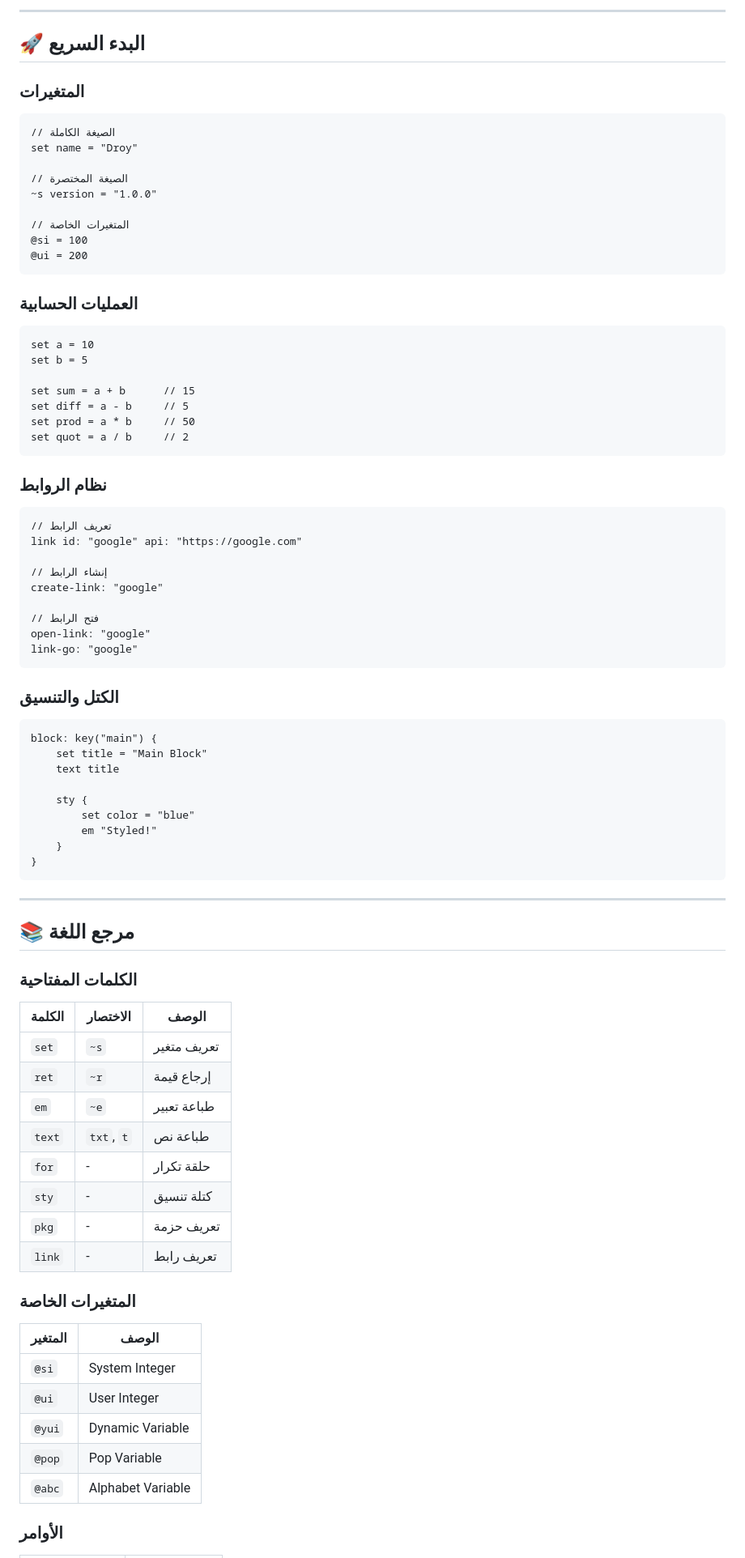
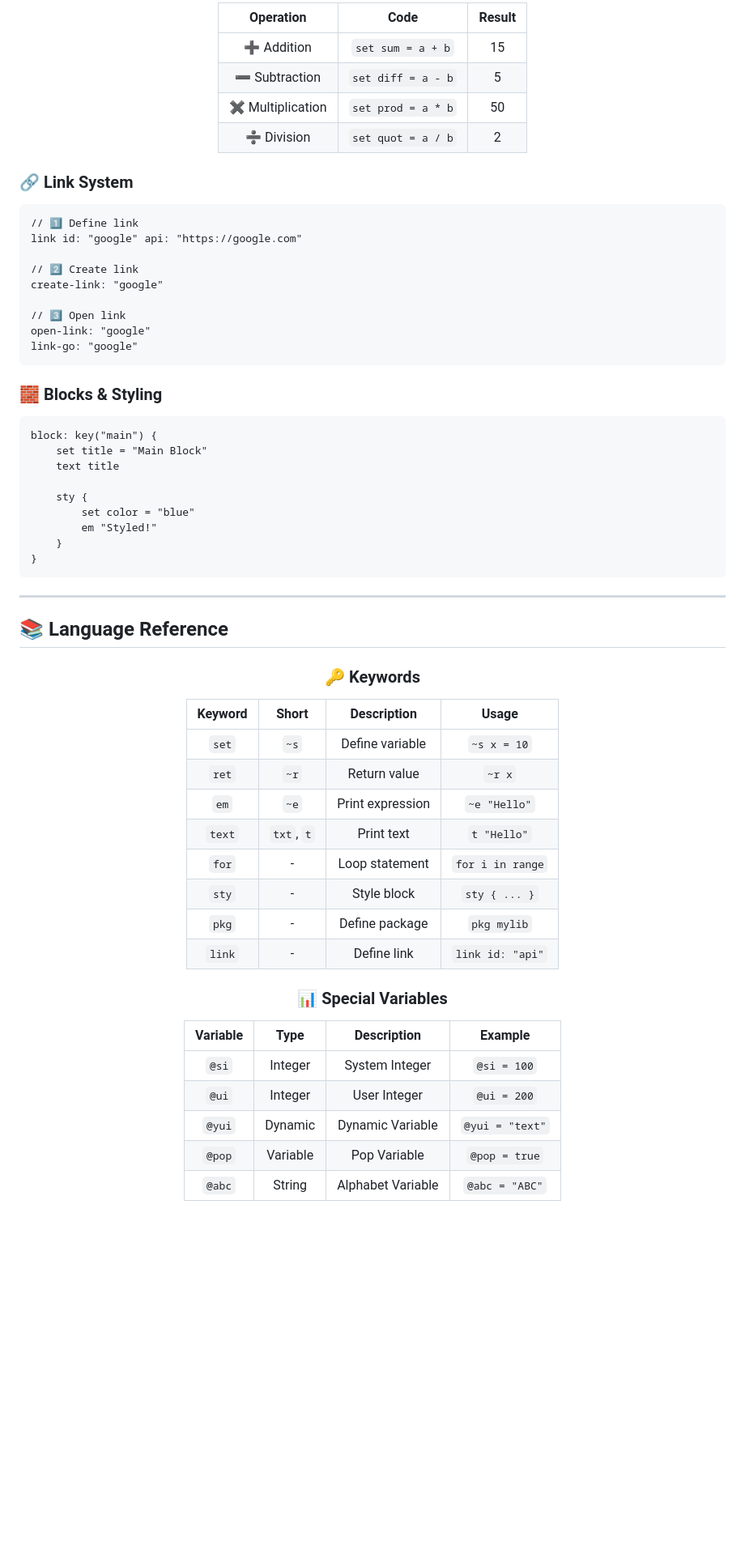
Before and after one commit to droy-go/droy-go, a Markdown page: README.md, the part around one of its changes. Shown at 81% size. Drawn GitHub-style; blank space fills up the shorter version.

````diff
--- a/README.md
+++ b/README.md
@@ -109,49 +158,28 @@ make
 
----
+| Operation | Code | Result |
+|:---------:|:----:|:------:|
+| ➕ Addition | `set sum = a + b` | 15 |
+| ➖ Subtraction | `set diff = a - b` | 5 |
+| ✖️ Multiplication | `set prod = a * b` | 50 |
+| ➗ Division | `set quot = a / b` | 2 |
 
-## 🚀 البدء السريع
+</div>
 
-### المتغيرات
+### 🔗 Link System
 
 ```droy
-// الصيغة الكاملة
-set name = "Droy"
-
-// الصيغة المختصرة
-~s version = "1.0.0"
-
-// المتغيرات الخاصة
-@si = 100
-@ui = 200
-```
-
-### العمليات الحسابية
-
-```droy
-set a = 10
-set b = 5
-
-set sum = a + b      // 15
-set diff = a - b     // 5
-set prod = a * b     // 50
-set quot = a / b     // 2
-```
-
-### نظام الروابط
-
-```droy
-// تعريف الرابط
+// 1️⃣ Define link
 link id: "google" api: "https://google.com"
 
-// إنشاء الرابط
+// 2️⃣ Create link
 create-link: "google"
 
-// فتح الرابط
+// 3️⃣ Open link
 open-link: "google"
 link-go: "google"
 ```
 
-### الكتل والتنسيق
+### 🧱 Blocks & Styling
 
 ```droy
 block: key("main") {
@@ -167,30 +195,30 @@ block: key("main") {
 
 ---
 
-## 📚 مرجع اللغة
+## 📚 Language Reference
 
-### الكلمات المفتاحية
+<div align="center">
 
-| الكلمة | الاختصار | الوصف |
-|--------|----------|-------|
-| `set` | `~s` | تعريف متغير |
-| `ret` | `~r` | إرجاع قيمة |
-| `em` | `~e` | طباعة تعبير |
-| `text` | `txt`, `t` | طباعة نص |
-| `for` | - | حلقة تكرار |
-| `sty` | - | كتلة تنسيق |
-| `pkg` | - | تعريف حزمة |
-| `link` | - | تعريف رابط |
+### 🔑 Keywords
 
-### المتغيرات الخاصة
+| Keyword | Short | Description | Usage |
+|:-------:|:-----:|:-----------:|:-----:|
+| `set` | `~s` | Define variable | `~s x = 10` |
+| `ret` | `~r` | Return value | `~r x` |
+| `em` | `~e` | Print expression | `~e "Hello"` |
+| `text` | `txt`, `t` | Print text | `t "Hello"` |
+| `for` | - | Loop statement | `for i in range` |
+| `sty` | - | Style block | `sty { ... }` |
+| `pkg` | - | Define package | `pkg mylib` |
+| `link` | - | Define link | `link id: "api"` |
 
-| المتغير | الوصف |
-|---------|-------|
-| `@si` | System Integer |
-| `@ui` | User Integer |
-| `@yui` | Dynamic Variable |
-| `@pop` | Pop Variable |
-| `@abc` | Alphabet Variable |
+### 📊 Special Variables
 
-### الأوامر
+| Variable | Type | Description | Example |
+|:--------:|:----:|:-----------:|:-------:|
+| `@si` | Integer | System Integer | `@si = 100` |
+| `@ui` | Integer | User Integer | `@ui = 200` |
+| `@yui` | Dynamic | Dynamic Variable | `@yui = "text"` |
+| `@pop` | Variable | Pop Variable | `@pop = true` |
+| `@abc` | String | Alphabet Variable | `@abc = "ABC"` |
 
````
Also changed, not shown: other parts of README.md (+202 -127 lines).
